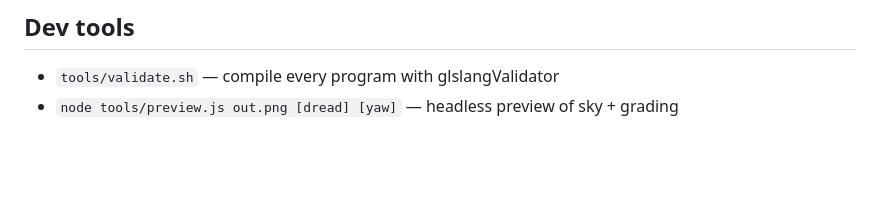
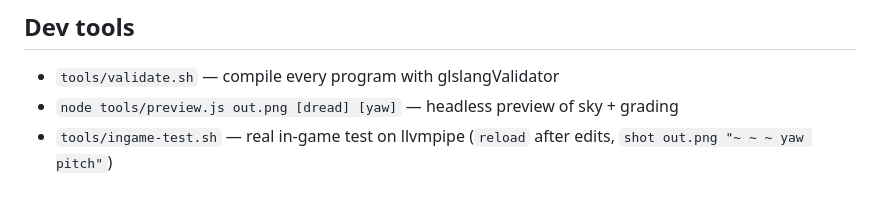
Before and after one commit to Zyro-minecraft/Sunset-photon-remake, a Markdown page: README.md, the part around one of its changes. GitHub-like rendering; blank space fills up the shorter version.

```diff
--- a/README.md
+++ b/README.md
@@ -31,3 +33,4 @@ Zip the `shaders/` folder (so `shaders/` is at the zip root) → `.minecraft/sha
 ## Dev tools
 - `tools/validate.sh` — compile every program with glslangValidator
 - `node tools/preview.js out.png [dread] [yaw]` — headless preview of sky + grading
+- `tools/ingame-test.sh` — real in-game test on llvmpipe (`reload` after edits, `shot out.png "~ ~ ~ yaw pitch"`)
```
Also changed, not shown: other parts of README.md (+5 -3 lines), docs/ingame_away.png (added), docs/ingame_side.png (added), 8 other files.
